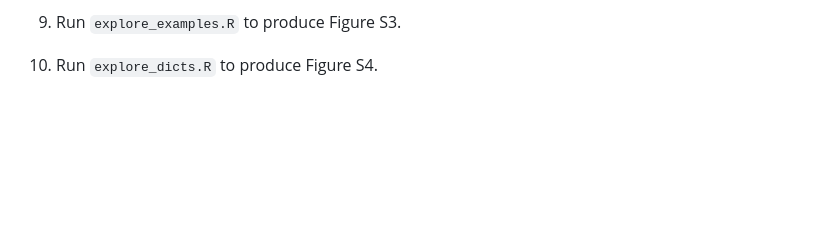
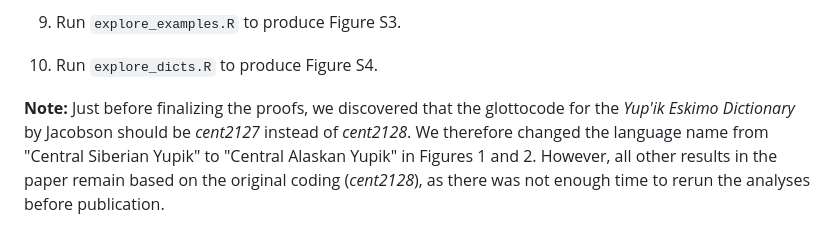
Before and after one commit to cskemp/lexical_elaboration, a Markdown page: README.md, the part around the change. Drawn GitHub-style; blank space fills up the shorter version.

Commit message:
add note about Jacobson dictionary

```diff
--- a/README.md
+++ b/README.md
@@ -132,3 +132,5 @@ To reproduce tables and figures in main text and supplementary materials, follow
 9) Run `explore_examples.R` to produce Figure S3.
 
 10) Run `explore_dicts.R` to produce Figure S4.
+
+**Note:** Just before finalizing the proofs, we discovered that the glottocode for the *Yup'ik Eskimo Dictionary* by Jacobson should be *cent2127* instead of *cent2128*. We therefore changed the language name from "Central Siberian Yupik" to "Central Alaskan Yupik" in Figures 1 and 2. However, all other results in the paper remain based on the original coding (*cent2128*), as there was not enough time to rerun the analyses before publication.
```
